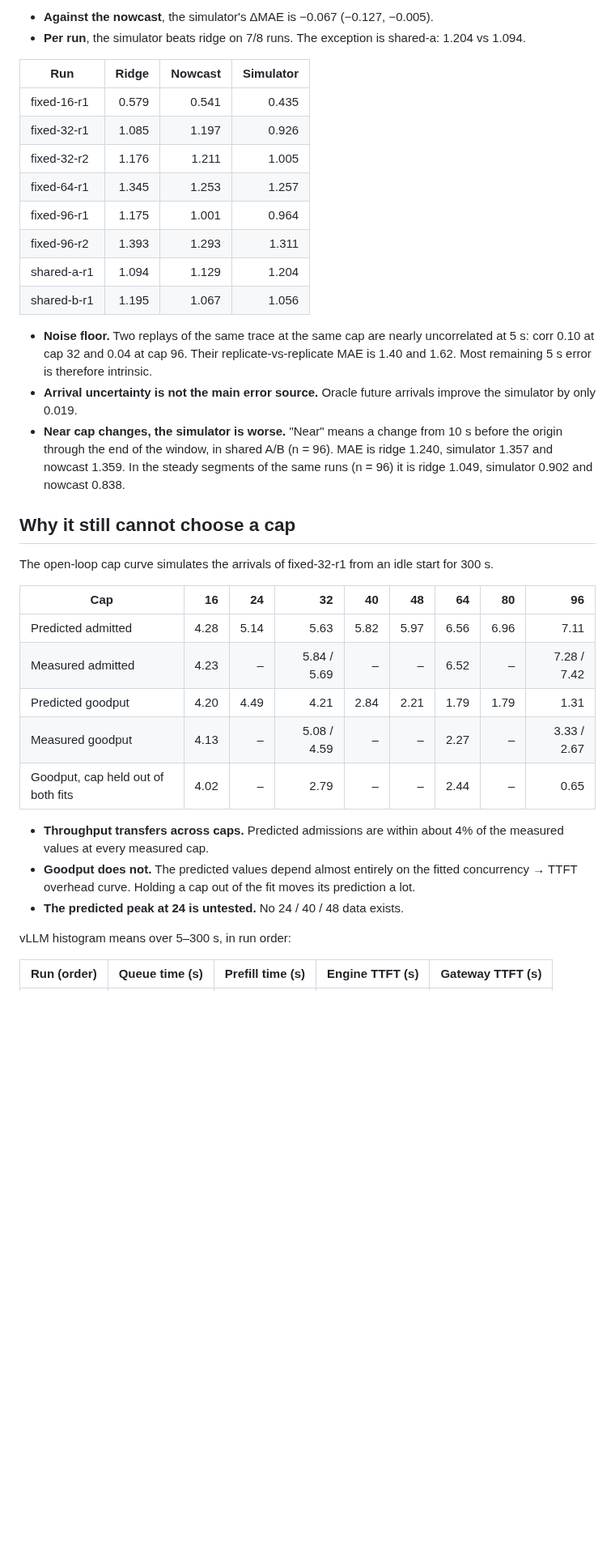
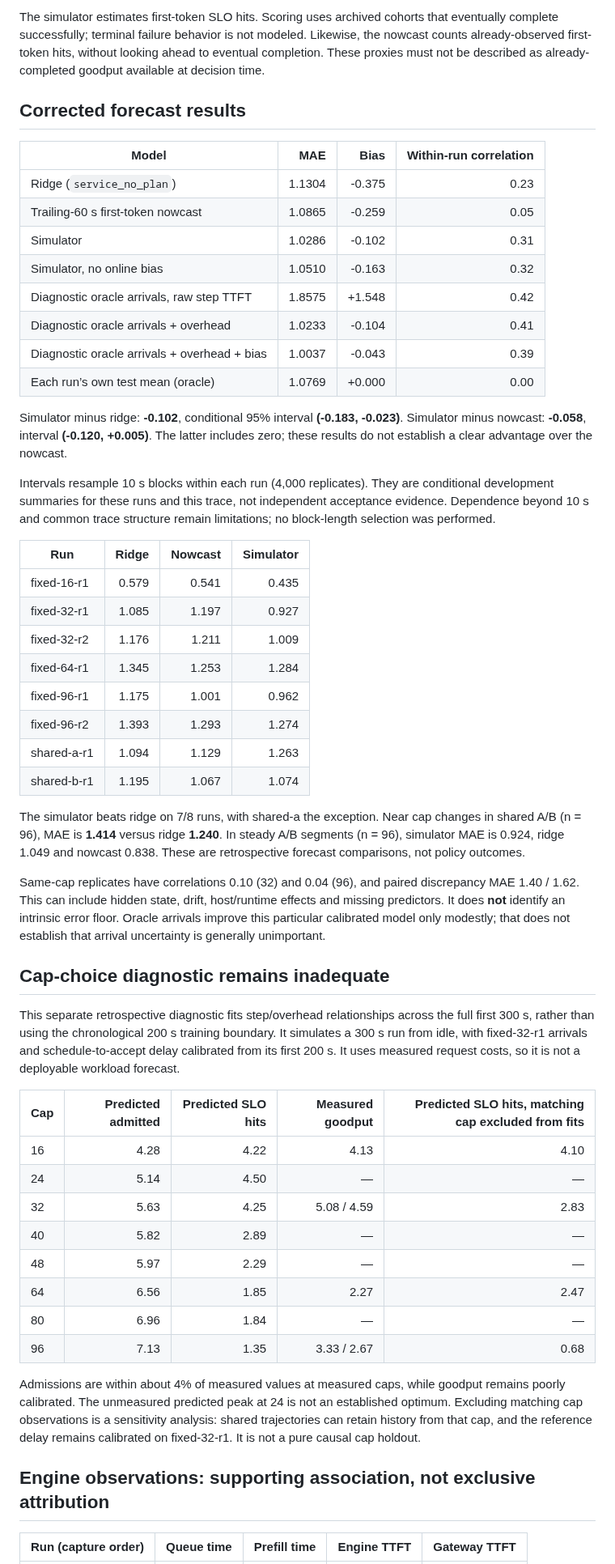
Before and after one commit to dlinlabs/vllm-serving-lab, a Markdown page: results/greybox-forecast-20261020/report.md, the part around one of its changes. Shown at 81% size. Drawn GitHub-style; blank space fills up the shorter version.

```diff
--- a/results/greybox-forecast-20261020/report.md
+++ b/results/greybox-forecast-20261020/report.md
@@ -56,47 +56,77 @@ Paired differences use a block bootstrap (10 s blocks within each run, 4,000 rep
 
-- **Against the nowcast**, the simulator's ΔMAE is −0.067 (−0.127, −0.005).
-- **Per run**, the simulator beats ridge on 7/8 runs. The exception is shared-a: 1.204 vs 1.094.
+The simulator estimates first-token SLO hits. Scoring uses archived cohorts that eventually
+complete successfully; terminal failure behavior is not modeled. Likewise, the nowcast counts
+already-observed first-token hits, without looking ahead to eventual completion. These proxies
+must not be described as already-completed goodput available at decision time.
+
+## Corrected forecast results
+
+| Model | MAE | Bias | Within-run correlation |
+|---|---:|---:|---:|
+| Ridge (`service_no_plan`) | 1.1304 | -0.375 | 0.23 |
+| Trailing-60 s first-token nowcast | 1.0865 | -0.259 | 0.05 |
+| Simulator | 1.0286 | -0.102 | 0.31 |
+| Simulator, no online bias | 1.0510 | -0.163 | 0.32 |
+| Diagnostic oracle arrivals, raw step TTFT | 1.8575 | +1.548 | 0.42 |
+| Diagnostic oracle arrivals + overhead | 1.0233 | -0.104 | 0.41 |
+| Diagnostic oracle arrivals + overhead + bias | 1.0037 | -0.043 | 0.39 |
+| Each run’s own test mean (oracle) | 1.0769 | +0.000 | 0.00 |
+
+Simulator minus ridge: **-0.102**, conditional 95% interval
+**(-0.183, -0.023)**. Simulator minus nowcast:
+**-0.058**, interval **(-0.120, +0.005)**.
+The latter includes zero; these results do not establish a clear advantage over the nowcast.
+
+Intervals resample 10 s blocks within each run (4,000 replicates). They are conditional development
+summaries for these runs and this trace, not independent acceptance evidence. Dependence beyond
+10 s and common trace structure remain limitations; no block-length selection was performed.
 
 | Run | Ridge | Nowcast | Simulator |
 |---|---:|---:|---:|
 | fixed-16-r1 | 0.579 | 0.541 | 0.435 |
-| fixed-32-r1 | 1.085 | 1.197 | 0.926 |
-| fixed-32-r2 | 1.176 | 1.211 | 1.005 |
-| fixed-64-r1 | 1.345 | 1.253 | 1.257 |
-| fixed-96-r1 | 1.175 | 1.001 | 0.964 |
-| fixed-96-r2 | 1.393 | 1.293 | 1.311 |
-| shared-a-r1 | 1.094 | 1.129 | 1.204 |
-| shared-b-r1 | 1.195 | 1.067 | 1.056 |
+| fixed-32-r1 | 1.085 | 1.197 | 0.927 |
+| fixed-32-r2 | 1.176 | 1.211 | 1.009 |
+| fixed-64-r1 | 1.345 | 1.253 | 1.284 |
+| fixed-96-r1 | 1.175 | 1.001 | 0.962 |
+| fixed-96-r2 | 1.393 | 1.293 | 1.274 |
+| shared-a-r1 | 1.094 | 1.129 | 1.263 |
+| shared-b-r1 | 1.195 | 1.067 | 1.074 |
 
-- **Noise floor.** Two replays of the same trace at the same cap are nearly uncorrelated at
-  5 s: corr 0.10 at cap 32 and 0.04 at cap 96. Their replicate-vs-replicate MAE is 1.40 and
-  1.62. Most remaining 5 s error is therefore intrinsic.
-- **Arrival uncertainty is not the main error source.** Oracle future arrivals improve the
-  simulator by only 0.019.
-- **Near cap changes, the simulator is worse.** "Near" means a change from 10 s before the
-  origin through the end of the window, in shared A/B (n = 96). MAE is ridge 1.240, simulator
-  1.357 and nowcast 1.359. In the steady segments of the same runs (n = 96) it is ridge 1.049,
-  simulator 0.902 and nowcast 0.838.
+The simulator beats ridge on 7/8 runs, with shared-a the exception. Near cap changes in shared A/B
+(n = 96), MAE is **1.414** versus ridge **1.240**.
+In steady A/B segments (n = 96), simulator MAE is 0.924, ridge 1.049 and nowcast 0.838.
+These are retrospective forecast comparisons, not policy outcomes.
 
-## Why it still cannot choose a cap
+Same-cap replicates have correlations 0.10 (32) and 0.04 (96), and paired discrepancy MAE
+1.40 / 1.62. This can include hidden state, drift, host/runtime effects and missing predictors.
+It does **not** identify an intrinsic error floor. Oracle arrivals improve this particular
+calibrated model only modestly; that does not establish that arrival uncertainty is generally
+unimportant.
 
-The open-loop cap curve simulates the arrivals of fixed-32-r1 from an idle start for 300 s.
+## Cap-choice diagnostic remains inadequate
 
-| Cap | 16 | 24 | 32 | 40 | 48 | 64 | 80 | 96 |
-|---|---:|---:|---:|---:|---:|---:|---:|---:|
-| Predicted admitted | 4.28 | 5.14 | 5.63 | 5.82 | 5.97 | 6.56 | 6.96 | 7.11 |
-| Measured admitted | 4.23 | – | 5.84 / 5.69 | – | – | 6.52 | – | 7.28 / 7.42 |
-| Predicted goodput | 4.20 | 4.49 | 4.21 | 2.84 | 2.21 | 1.79 | 1.79 | 1.31 |
-| Measured goodput | 4.13 | – | 5.08 / 4.59 | – | – | 2.27 | – | 3.33 / 2.67 |
-| Goodput, cap held out of both fits | 4.02 | – | 2.79 | – | – | 2.44 | – | 0.65 |
+This separate retrospective diagnostic fits step/overhead relationships across the full first
+300 s, rather than using the chronological 200 s training boundary. It simulates a 300 s run
+from idle, with fixed-32-r1 arrivals and schedule-to-accept delay calibrated from its first 200 s.
+It uses measured request costs, so it is not a deployable workload forecast.
 
-- **Throughput transfers across caps.** Predicted admissions are within about 4% of the
-  measured values at every measured cap.
-- **Goodput does not.** The predicted values depend almost entirely on the fitted
-  concurrency → TTFT overhead curve. Holding a cap out of the fit moves its prediction a lot.
-- **The predicted peak at 24 is untested.** No 24 / 40 / 48 data exists.
+| Cap | Predicted admitted | Predicted SLO hits | Measured goodput | Predicted SLO hits, matching cap excluded from fits |
+|---|---:|---:|---:|---:|
+| 16 | 4.28 | 4.22 | 4.13 | 4.10 |
+| 24 | 5.14 | 4.50 | — | — |
+| 32 | 5.63 | 4.25 | 5.08 / 4.59 | 2.83 |
+| 40 | 5.82 | 2.89 | — | — |
+| 48 | 5.97 | 2.29 | — | — |
+| 64 | 6.56 | 1.85 | 2.27 | 2.47 |
+| 80 | 6.96 | 1.84 | — | — |
+| 96 | 7.13 | 1.35 | 3.33 / 2.67 | 0.68 |
 
-vLLM histogram means over 5–300 s, in run order:
+Admissions are within about 4% of measured values at measured caps, while goodput remains poorly
+calibrated. The unmeasured predicted peak at 24 is not an established optimum. Excluding matching
+cap observations is a sensitivity analysis: shared trajectories can retain history from that cap,
+and the reference delay remains calibrated on fixed-32-r1. It is not a pure causal cap holdout.
 
-| Run (order) | Queue time (s) | Prefill time (s) | Engine TTFT (s) | Gateway TTFT (s) |
+## Engine observations: supporting association, not exclusive attribution
+
+| Run (capture order) | Queue time | Prefill time | Engine TTFT | Gateway TTFT |
 |---|---:|---:|---:|---:|
```
Also changed, not shown: other parts of results/greybox-forecast-20261020/report.md (+86 -118 lines), README.md (+16 -15 lines), results/greybox-forecast-20261020/greybox-forecast.png, 9 other files.
